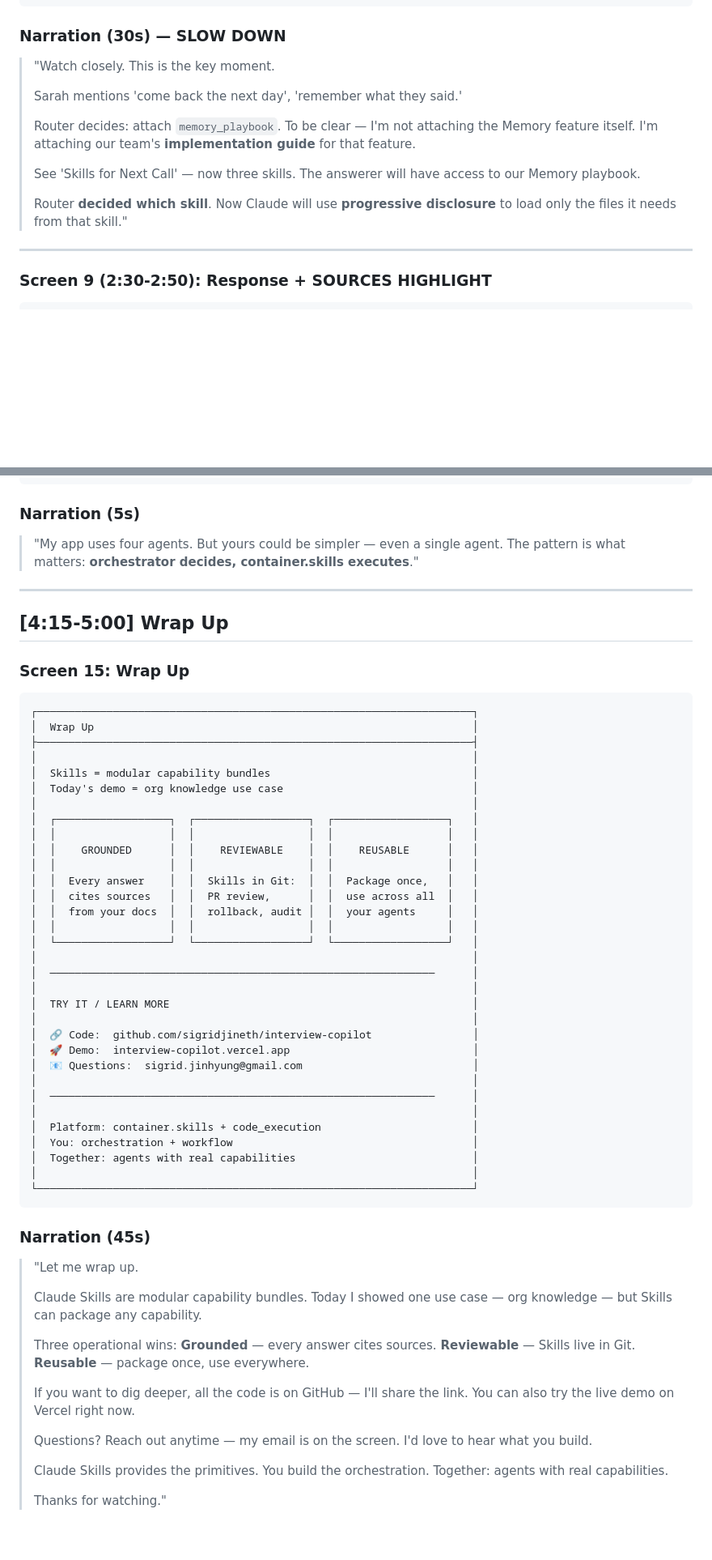
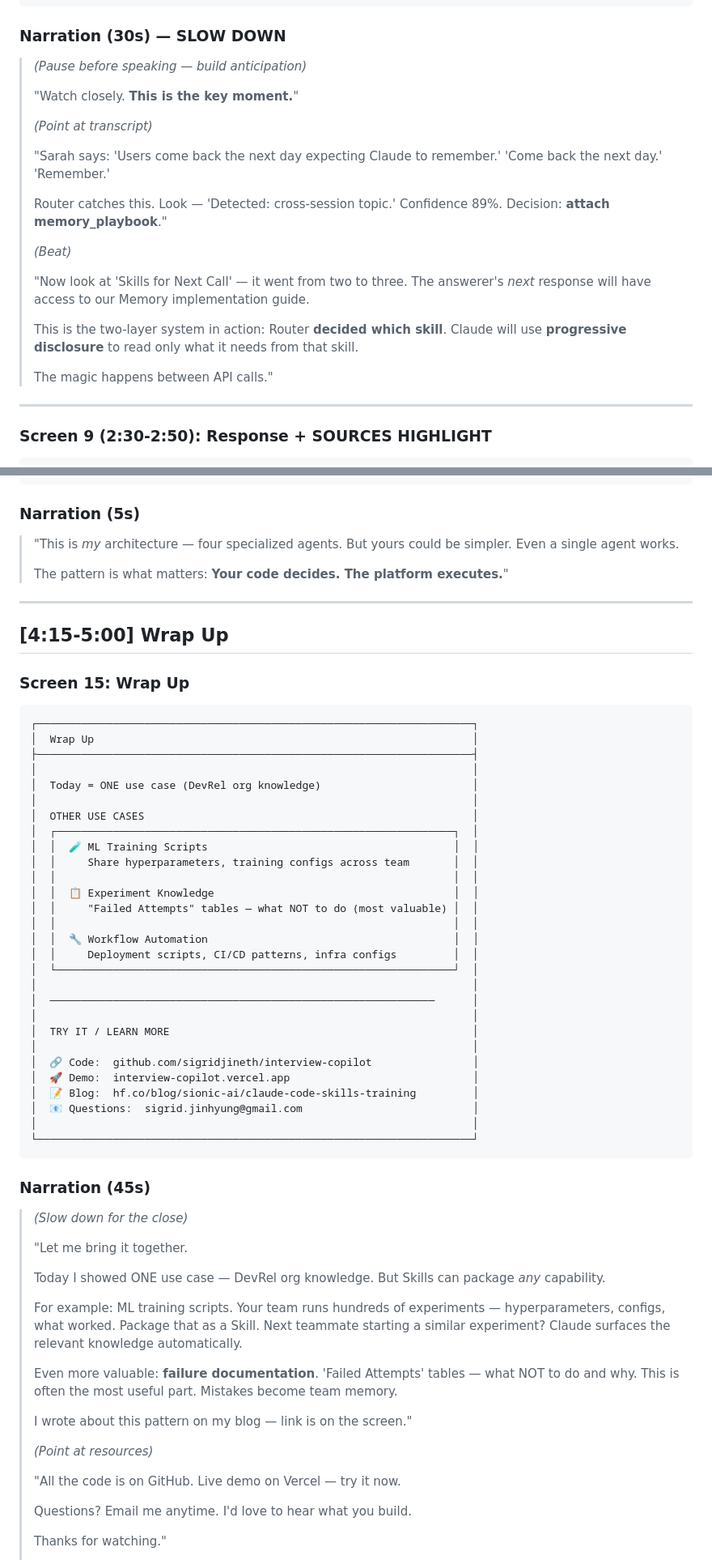
Before and after one commit to sigridjineth/anthropic-assignment, a Markdown page: SCRIPTS.md, 2 parts joined by grey strips. Shown at 81% size. Rendered like a GitHub page; blank space fills up the shorter version.

````diff
--- a/SCRIPTS.md
+++ b/SCRIPTS.md
@@ -371,15 +391,23 @@
 
 ### Narration (30s) — SLOW DOWN
 
-> "Watch closely. This is the key moment.
+> *(Pause before speaking — build anticipation)*
 >
-> Sarah mentions 'come back the next day', 'remember what they said.'
+> "Watch closely. **This is the key moment.**"
 >
-> Router decides: attach `memory_playbook`. To be clear — I'm not attaching the Memory feature itself. I'm attaching our team's **implementation guide** for that feature.
+> *(Point at transcript)*
 >
-> See 'Skills for Next Call' — now three skills. The answerer will have access to our Memory playbook.
+> "Sarah says: 'Users come back the next day expecting Claude to remember.' 'Come back the next day.' 'Remember.'
 >
-> Router **decided which skill**. Now Claude will use **progressive disclosure** to load only the files it needs from that skill."
+> Router catches this. Look — 'Detected: cross-session topic.' Confidence 89%. Decision: **attach memory_playbook**."
+>
+> *(Beat)*
+>
+> "Now look at 'Skills for Next Call' — it went from two to three. The answerer's *next* response will have access to our Memory implementation guide.
+>
+> This is the two-layer system in action: Router **decided which skill**. Claude will use **progressive disclosure** to read only what it needs from that skill.
+>
+> The magic happens between API calls."
 
 ---
 
@@ -657,7 +701,9 @@
 
 ### Narration (5s)
 
-> "My app uses four agents. But yours could be simpler — even a single agent. The pattern is what matters: **orchestrator decides, container.skills executes**."
+> "This is *my* architecture — four specialized agents. But yours could be simpler. Even a single agent works.
+>
+> The pattern is what matters: **Your code decides. The platform executes.**"
 
 ---
 
@@ -670,18 +716,19 @@
 │  Wrap Up                                                            │
 ├─────────────────────────────────────────────────────────────────────┤
 │                                                                     │
-│  Skills = modular capability bundles                                │
-│  Today's demo = org knowledge use case                              │
+│  Today = ONE use case (DevRel org knowledge)                        │
 │                                                                     │
-│  ┌──────────────────┐  ┌──────────────────┐  ┌──────────────────┐   │
-│  │                  │  │                  │  │                  │   │
-│  │    GROUNDED      │  │    REVIEWABLE    │  │    REUSABLE      │   │
-│  │                  │  │                  │  │                  │   │
-│  │  Every answer    │  │  Skills in Git:  │  │  Package once,   │   │
-│  │  cites sources   │  │  PR review,      │  │  use across all  │   │
-│  │  from your docs  │  │  rollback, audit │  │  your agents     │   │
-│  │                  │  │                  │  │                  │   │
-│  └──────────────────┘  └──────────────────┘  └──────────────────┘   │
+│  OTHER USE CASES                                                    │
+│  ┌───────────────────────────────────────────────────────────────┐  │
+│  │  🧪 ML Training Scripts                                       │  │
+│  │     Share hyperparameters, training configs across team       │  │
+│  │                                                               │  │
+│  │  📋 Experiment Knowledge                                      │  │
+│  │     "Failed Attempts" tables — what NOT to do (most valuable) │  │
+│  │                                                               │  │
+│  │  🔧 Workflow Automation                                       │  │
+│  │     Deployment scripts, CI/CD patterns, infra configs         │  │
+│  └───────────────────────────────────────────────────────────────┘  │
 │                                                                     │
 │  ─────────────────────────────────────────────────────────────      │
 │                                                                     │
@@ -689,29 +736,30 @@
 │                                                                     │
 │  🔗 Code:  github.com/sigridjineth/interview-copilot                │
 │  🚀 Demo:  interview-copilot.vercel.app                             │
+│  📝 Blog:  hf.co/blog/sionic-ai/claude-code-skills-training         │
 │  📧 Questions:  sigrid.jinhyung@gmail.com                           │
-│                                                                     │
-│  ─────────────────────────────────────────────────────────────      │
-│                                                                     │
-│  Platform: container.skills + code_execution                        │
-│  You: orchestration + workflow                                      │
-│  Together: agents with real capabilities                            │
 │                                                                     │
 └─────────────────────────────────────────────────────────────────────┘
 ```
 
 ### Narration (45s)
 
-> "Let me wrap up.
+> *(Slow down for the close)*
 >
-> Claude Skills are modular capability bundles. Today I showed one use case — org knowledge — but Skills can package any capability.
+> "Let me bring it together.
 >
-> Three operational wins: **Grounded** — every answer cites sources. **Reviewable** — Skills live in Git. **Reusable** — package once, use everywhere.
+> Today I showed ONE use case — DevRel org knowledge. But Skills can package *any* capability.
 >
-> If you want to dig deeper, all the code is on GitHub — I'll share the link. You can also try the live demo on Vercel right now.
+> For example: ML training scripts. Your team runs hundreds of experiments — hyperparameters, configs, what worked. Package that as a Skill. Next teammate starting a similar experiment? Claude surfaces the relevant knowledge automatically.
 >
-> Questions? Reach out anytime — my email is on the screen. I'd love to hear what you build.
+> Even more valuable: **failure documentation**. 'Failed Attempts' tables — what NOT to do and why. This is often the most useful part. Mistakes become team memory.
 >
-> Claude Skills provides the primitives. You build the orchestration. Together: agents with real capabilities.
+> I wrote about this pattern on my blog — link is on the screen."
+>
+> *(Point at resources)*
+>
+> "All the code is on GitHub. Live demo on Vercel — try it now.
+>
+> Questions? Email me anytime. I'd love to hear what you build.
 >
 > Thanks for watching."
````
Also changed, not shown: other parts of SCRIPTS.md (+115 -50 lines).
